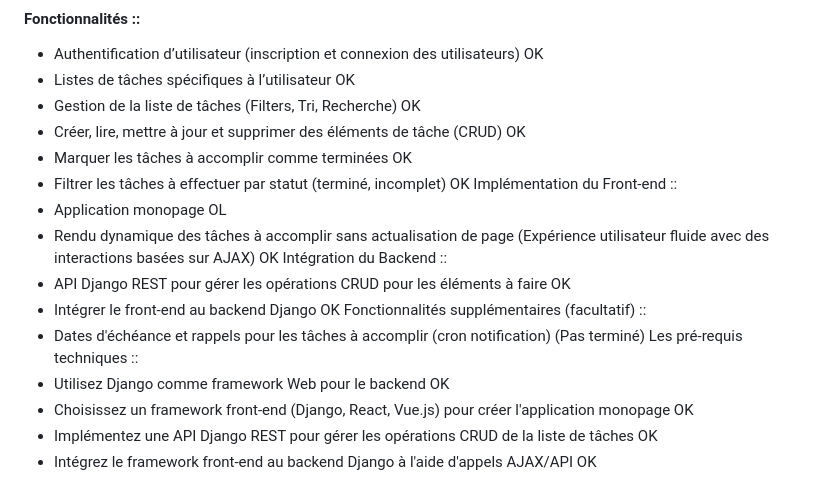
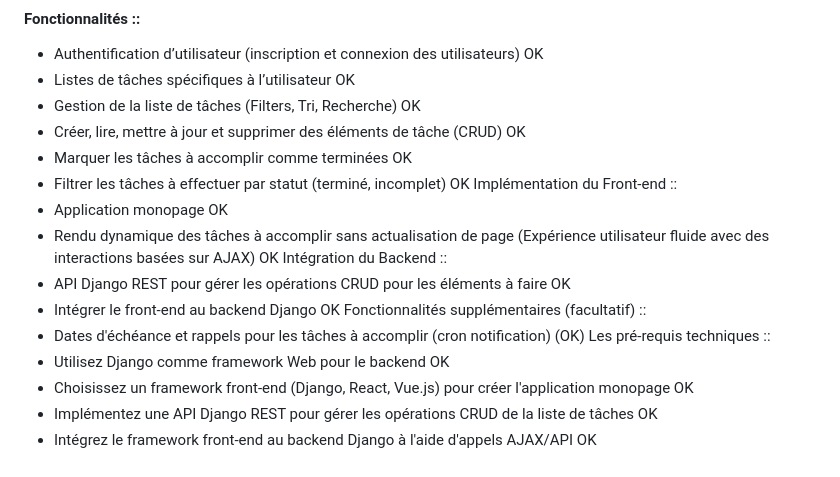
Before and after one commit to alain-nambi/crud-django-react, a Markdown page: readme.md, the part around the change. GitHub-like rendering.

Commit message:
chore : Update readme set all tasks is completed (END)

```diff
--- a/readme.md
+++ b/readme.md
@@ -87,14 +87,14 @@ alain
 - Marquer les tâches à accomplir comme terminées OK
 - Filtrer les tâches à effectuer par statut (terminé, incomplet) OK
 Implémentation du Front-end ::
-- Application monopage OL
+- Application monopage OK
 - Rendu dynamique des tâches à accomplir sans actualisation de page (Expérience
 utilisateur fluide avec des interactions basées sur AJAX) OK
 Intégration du Backend ::
 - API Django REST pour gérer les opérations CRUD pour les éléments à faire OK
 - Intégrer le front-end au backend Django OK
 Fonctionnalités supplémentaires (facultatif) ::
-- Dates d'échéance et rappels pour les tâches à accomplir (cron notification) (Pas terminé)
+- Dates d'échéance et rappels pour les tâches à accomplir (cron notification) (OK)
 Les pré-requis techniques ::
 - Utilisez Django comme framework Web pour le backend OK
 - Choisissez un framework front-end (Django, React, Vue.js) pour créer l'application
```
